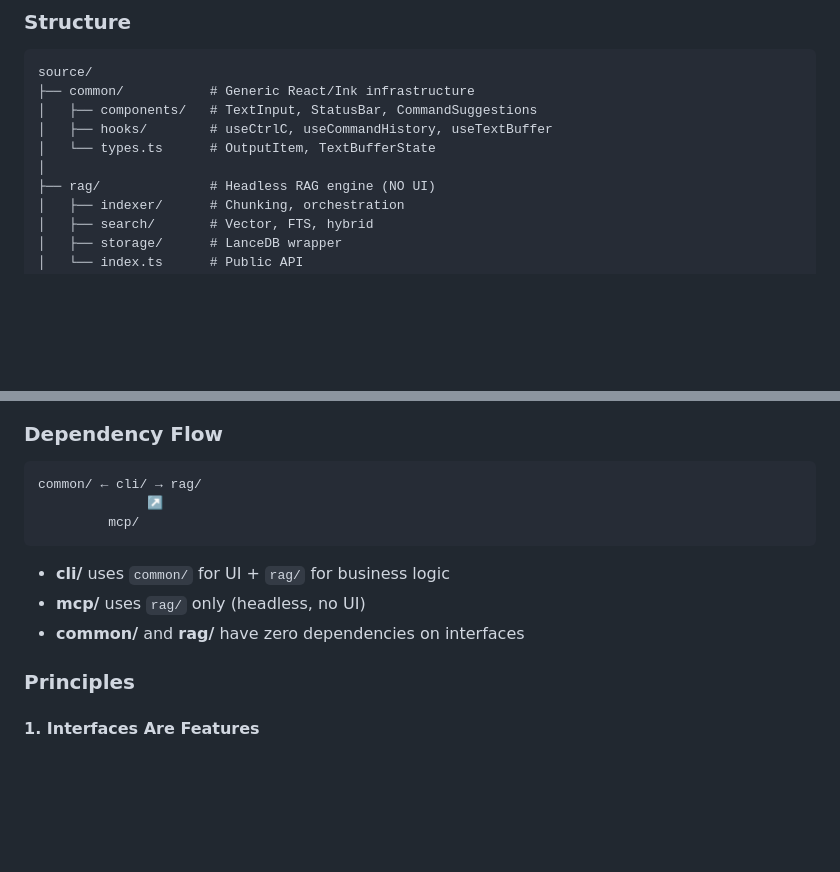
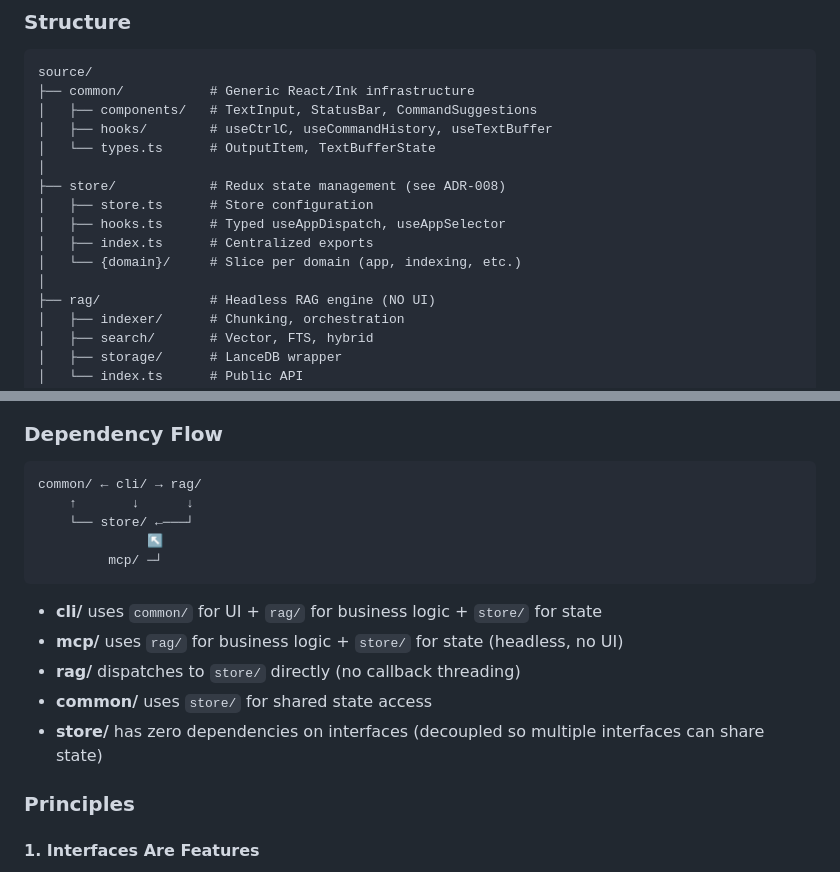
Before and after one commit to mdrideout/viberag, a Markdown page: adr/002-adr-vertical-slicing-architecture.md, 2 parts joined by grey strips. Rendered like a GitHub page; blank space fills up the shorter version.

````diff
--- a/adr/002-adr-vertical-slicing-architecture.md
+++ b/adr/002-adr-vertical-slicing-architecture.md
@@ -26,6 +26,12 @@ source/
 │   ├── hooks/        # useCtrlC, useCommandHistory, useTextBuffer
 │   └── types.ts      # OutputItem, TextBufferState
 │
+├── store/            # Redux state management (see ADR-008)
+│   ├── store.ts      # Store configuration
+│   ├── hooks.ts      # Typed useAppDispatch, useAppSelector
+│   ├── index.ts      # Centralized exports
+│   └── {domain}/     # Slice per domain (app, indexing, etc.)
+│
 ├── rag/              # Headless RAG engine (NO UI)
 │   ├── indexer/      # Chunking, orchestration
 │   ├── search/       # Vector, FTS, hybrid
@@ -47,13 +53,17 @@ source/
 
 ```
 common/ ← cli/ → rag/
-              ↗
-         mcp/
+    ↑       ↓      ↓
+    └── store/ ←───┘
+              ↖
+         mcp/ ─┘
 ```
 
-- **cli/** uses `common/` for UI + `rag/` for business logic
-- **mcp/** uses `rag/` only (headless, no UI)
-- **common/** and **rag/** have zero dependencies on interfaces
+- **cli/** uses `common/` for UI + `rag/` for business logic + `store/` for state
+- **mcp/** uses `rag/` for business logic + `store/` for state (headless, no UI)
+- **rag/** dispatches to `store/` directly (no callback threading)
+- **common/** uses `store/` for shared state access
+- **store/** has zero dependencies on interfaces (decoupled so multiple interfaces can share state)
 
 ### Principles
 
````
Also changed, not shown: adr/008-adr-redux-toolkit-state-management.md (added, +288 -0 lines).
